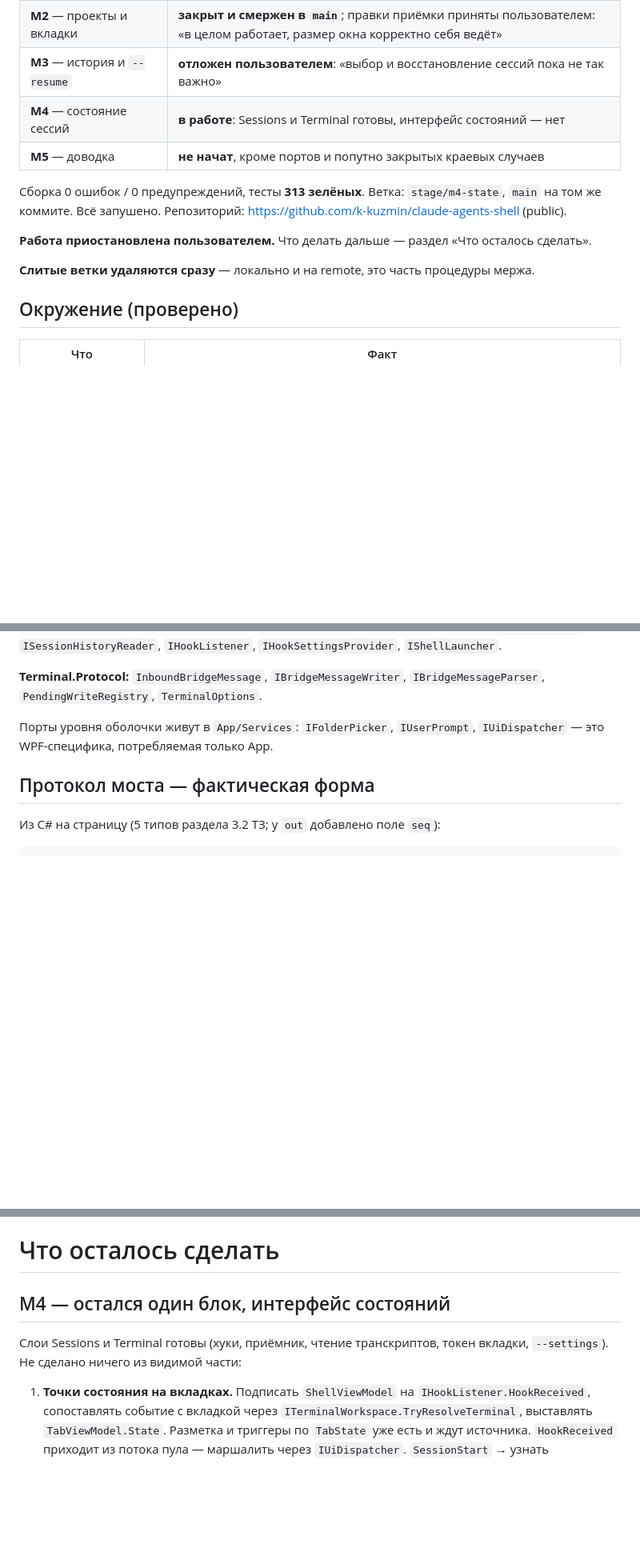
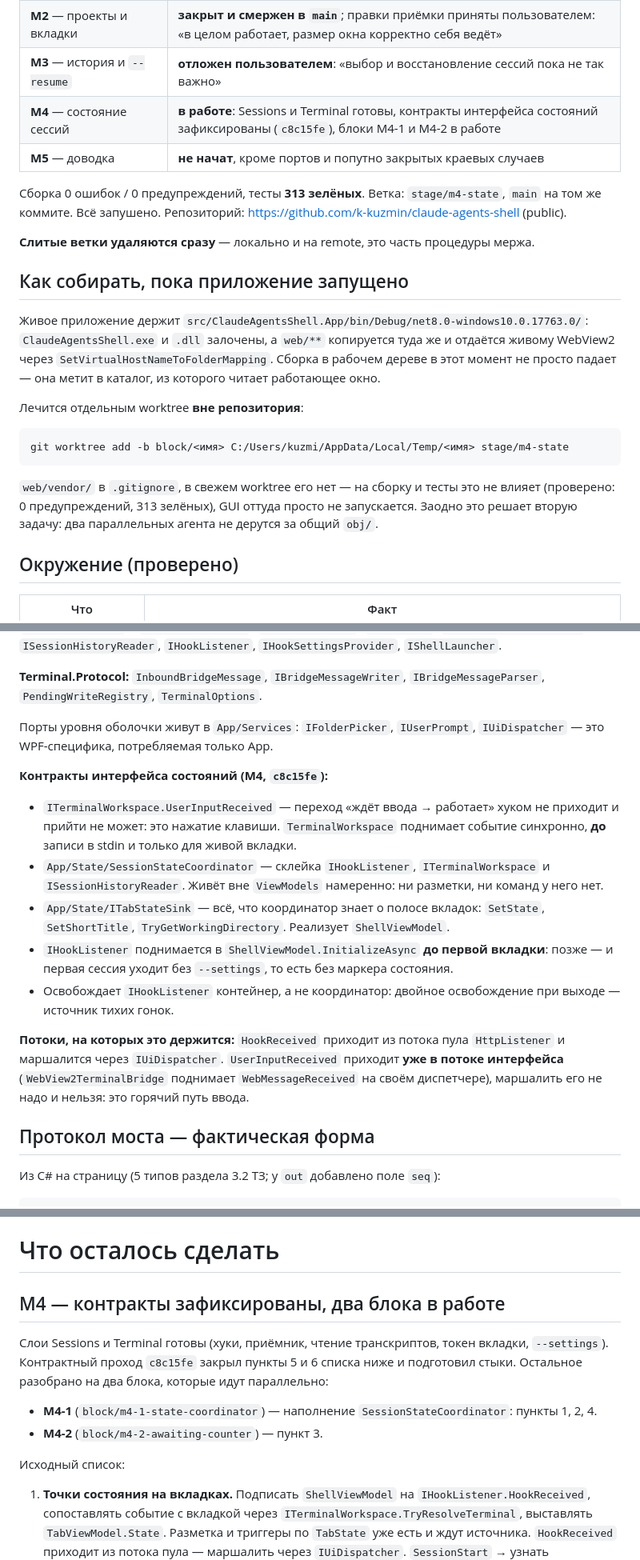
Before and after one commit to k-kuzmin/claude-agents-shell, a Markdown page: docs/PROGRESS.md, 3 parts joined by grey strips. Shown at 80% size. Drawn GitHub-style; blank space fills up the shorter version.

Commit message:
docs: контракты M4 и процедура сборки при запущенном приложении
Зафиксированы два решения пользователя по разделу 5.3 ТЗ: в «работает»
переводит любой ввод, а не «первый ввод после Stop»; Idle ставит SessionStart,
Unknown — SessionEnd. Оба отступления от буквы ТЗ, ТЗ не правлен.

Записана процедура с worktree вне репозитория: живое окно держит каталог
сборки, из которого само же читает web/**.

Co-Authored-By: Claude Opus 5 (1M context) <noreply@anthropic.com>

```diff
--- a/docs/PROGRESS.md
+++ b/docs/PROGRESS.md
@@ -10,16 +10,29 @@
 | **M1** — мост ConPTY ↔ WebView2 | **закрыт**, принят пользователем, смержен в `main` (`ef4d132`) |
 | **M2** — проекты и вкладки | **закрыт и смержен в `main`**; правки приёмки приняты пользователем: «в целом работает, размер окна корректно себя ведёт» |
 | **M3** — история и `--resume` | **отложен пользователем**: «выбор и восстановление сессий пока не так важно» |
-| **M4** — состояние сессий | **в работе**: Sessions и Terminal готовы, интерфейс состояний — нет |
+| **M4** — состояние сессий | **в работе**: Sessions и Terminal готовы, контракты интерфейса состояний зафиксированы (`c8c15fe`), блоки M4-1 и M4-2 в работе |
 | **M5** — доводка | **не начат**, кроме портов и попутно закрытых краевых случаев |
 
 Сборка 0 ошибок / 0 предупреждений, тесты **313 зелёных**.
 Ветка: `stage/m4-state`, `main` на том же коммите. Всё запушено.
 Репозиторий: https://github.com/k-kuzmin/claude-agents-shell (public).
 
-**Работа приостановлена пользователем.** Что делать дальше — раздел «Что осталось сделать».
+**Слитые ветки удаляются сразу** — локально и на remote, это часть процедуры мержа.
 
-**Слитые ветки удаляются сразу** — локально и на remote, это часть процедуры мержа.
+## Как собирать, пока приложение запущено
+
+Живое приложение держит `src/ClaudeAgentsShell.App/bin/Debug/net8.0-windows10.0.17763.0/`:
+`ClaudeAgentsShell.exe` и `.dll` залочены, а `web/**` копируется туда же и отдаётся живому
+WebView2 через `SetVirtualHostNameToFolderMapping`. Сборка в рабочем дереве в этот момент
+не просто падает — она метит в каталог, из которого читает работающее окно.
+
+Лечится отдельным worktree **вне репозитория**:
+
+    git worktree add -b block/<имя> C:/Users/kuzmi/AppData/Local/Temp/<имя> stage/m4-state
+
+`web/vendor/` в `.gitignore`, в свежем worktree его нет — на сборку и тесты это не влияет
+(проверено: 0 предупреждений, 313 зелёных), GUI оттуда просто не запускается.
+Заодно это решает вторую задачу: два параллельных агента не дерутся за общий `obj/`.
 
 ## Окружение (проверено)
 
@@ -297,6 +310,25 @@ TUI): аллокации 38 КБ/с, куча выросла до 20,6 МБ, **
 Порты уровня оболочки живут в `App/Services`: `IFolderPicker`, `IUserPrompt`, `IUiDispatcher` —
 это WPF-специфика, потребляемая только App.
 
+**Контракты интерфейса состояний (M4, `c8c15fe`):**
+
+- `ITerminalWorkspace.UserInputReceived` — переход «ждёт ввода → работает» хуком не приходит
+  и прийти не может: это нажатие клавиши. `TerminalWorkspace` поднимает событие синхронно,
+  **до** записи в stdin и только для живой вкладки.
+- `App/State/SessionStateCoordinator` — склейка `IHookListener`, `ITerminalWorkspace` и
+  `ISessionHistoryReader`. Живёт вне `ViewModels` намеренно: ни разметки, ни команд у него нет.
+- `App/State/ITabStateSink` — всё, что координатор знает о полосе вкладок: `SetState`,
+  `SetShortTitle`, `TryGetWorkingDirectory`. Реализует `ShellViewModel`.
+- `IHookListener` поднимается в `ShellViewModel.InitializeAsync` **до первой вкладки**: позже —
+  и первая сессия уходит без `--settings`, то есть без маркера состояния.
+- Освобождает `IHookListener` контейнер, а не координатор: двойное освобождение при выходе —
+  источник тихих гонок.
+
+**Потоки, на которых это держится:** `HookReceived` приходит из потока пула `HttpListener` и
+маршалится через `IUiDispatcher`. `UserInputReceived` приходит **уже в потоке интерфейса**
+(`WebView2TerminalBridge` поднимает `WebMessageReceived` на своём диспетчере), маршалить его
+не надо и нельзя: это горячий путь ввода.
+
 ## Протокол моста — фактическая форма
 
 Из C# на страницу (5 типов раздела 3.2 ТЗ; у `out` добавлено поле `seq`):
@@ -493,10 +533,16 @@ TUI): аллокации 38 КБ/с, куча выросла до 20,6 МБ, **
 
 # Что осталось сделать
 
-## M4 — остался один блок, интерфейс состояний
+## M4 — контракты зафиксированы, два блока в работе
 
 Слои Sessions и Terminal готовы (хуки, приёмник, чтение транскриптов, токен вкладки, `--settings`).
-Не сделано ничего из видимой части:
+Контрактный проход `c8c15fe` закрыл пункты 5 и 6 списка ниже и подготовил стыки.
+Остальное разобрано на два блока, которые идут параллельно:
+
+- **M4-1** (`block/m4-1-state-coordinator`) — наполнение `SessionStateCoordinator`: пункты 1, 2, 4.
+- **M4-2** (`block/m4-2-awaiting-counter`) — пункт 3.
+
+Исходный список:
 
 1. **Точки состояния на вкладках.** Подписать `ShellViewModel` на `IHookListener.HookReceived`,
    сопоставлять событие с вкладкой через `ITerminalWorkspace.TryResolveTerminal`, выставлять
```
Also changed, not shown: other parts of docs/PROGRESS.md (+8 -0 lines).
